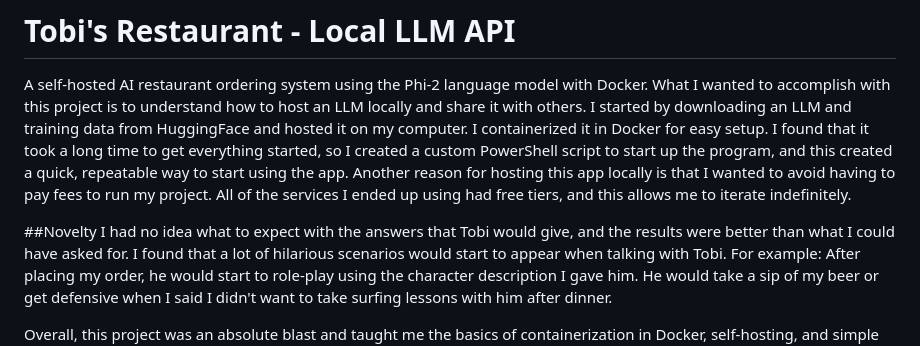
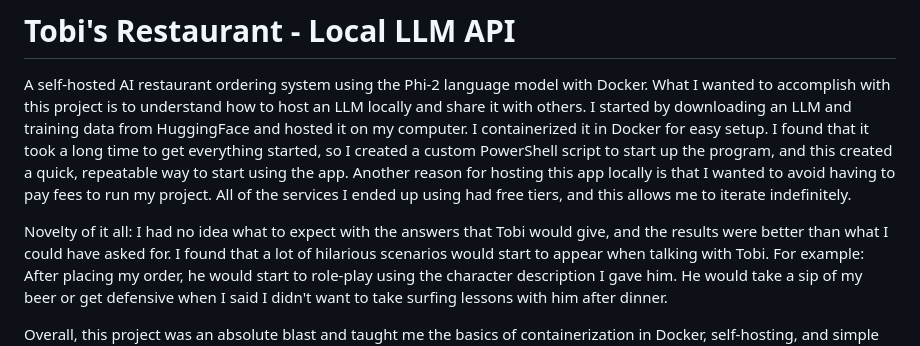
Before and after one commit to Erics38/Erics-First-LLM, a Markdown page: README.md, the part around the change. Rendered like a GitHub page.

```diff
--- a/README.md
+++ b/README.md
@@ -3,7 +3,7 @@
 A self-hosted AI restaurant ordering system using the Phi-2 language model with Docker.
 What I wanted to accomplish with this project is to understand how to host an LLM locally and share it with others. I started by downloading an LLM and training data from HuggingFace and hosted it on my computer. I containerized it in Docker for easy setup. I found that it took a long time to get everything started, so I created a custom PowerShell script to start up the program, and this created a quick, repeatable way to start using the app. Another reason for hosting this app locally is that I wanted to avoid having to pay fees to run my project. All of the services I ended up using had free tiers, and this allows me to iterate indefinitely.
 
-##Novelty
+Novelty of it all:
 I had no idea what to expect with the answers that Tobi would give, and the results were better than what I could have asked for. I found that a lot of hilarious scenarios would start to appear when talking with Tobi. For example: After placing my order, he would start to role-play using the character description I gave him. He would take a sip of my beer or get defensive when I said I didn't want to take surfing lessons with him after dinner.
 
 Overall, this project was an absolute blast and taught me the basics of containerization in Docker, self-hosting, and simple AI implementation
```
